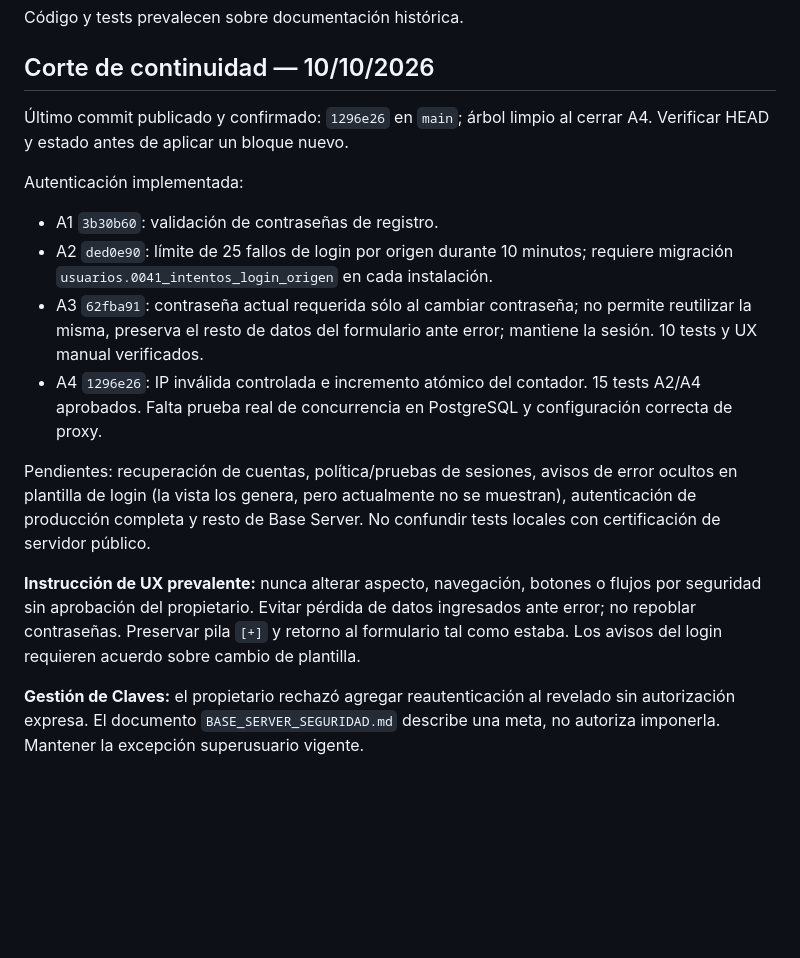
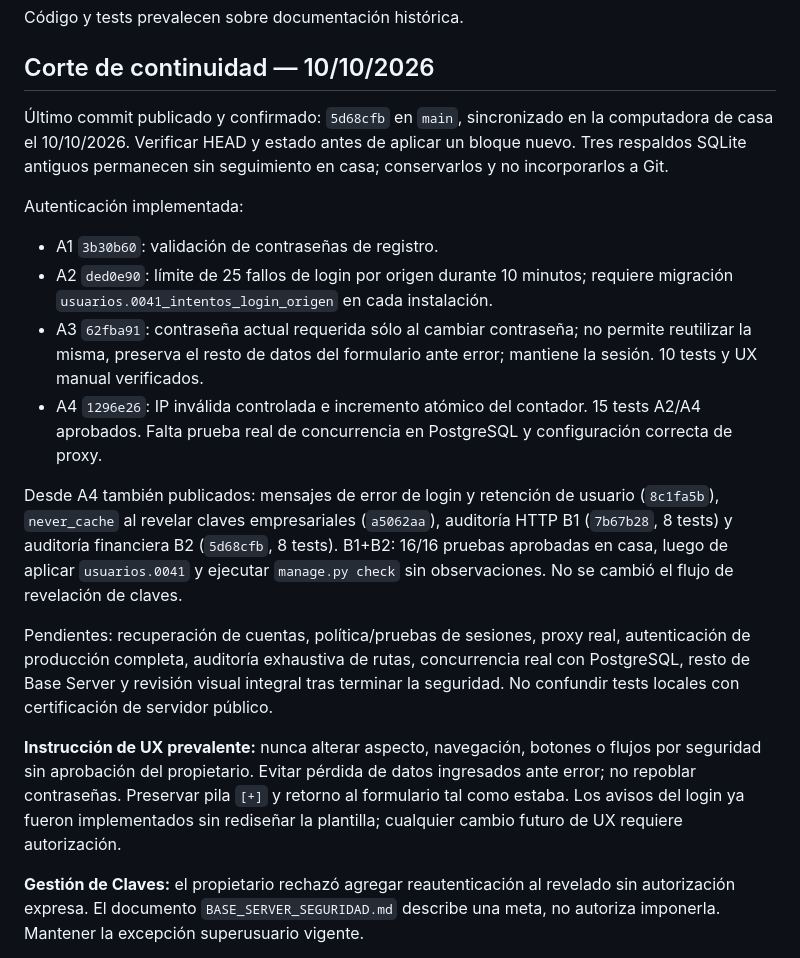
Before and after one commit to emmanueletchepare/OrdenaClick, a Markdown page: Archivos de proyecto/01_CONTINUIDAD_IA.md, the part around the change. Rendered like a GitHub page; blank space fills up the shorter version.

Commit message:
docs: actualiza continuidad y avances de Base Server

```diff
--- a/Archivos de proyecto/01_CONTINUIDAD_IA.md
+++ b/Archivos de proyecto/01_CONTINUIDAD_IA.md
@@ -18,7 +18,7 @@ Código y tests prevalecen sobre documentación histórica.
 
 ## Corte de continuidad — 10/10/2026
 
-Último commit publicado y confirmado: `1296e26` en `main`; árbol limpio al cerrar A4. Verificar HEAD y estado antes de aplicar un bloque nuevo.
+Último commit publicado y confirmado: `5d68cfb` en `main`, sincronizado en la computadora de casa el 10/10/2026. Verificar HEAD y estado antes de aplicar un bloque nuevo. Tres respaldos SQLite antiguos permanecen sin seguimiento en casa; conservarlos y no incorporarlos a Git.
 
 Autenticación implementada:
 
@@ -27,9 +27,11 @@ Autenticación implementada:
 - A3 `62fba91`: contraseña actual requerida sólo al cambiar contraseña; no permite reutilizar la misma, preserva el resto de datos del formulario ante error; mantiene la sesión. 10 tests y UX manual verificados.
 - A4 `1296e26`: IP inválida controlada e incremento atómico del contador. 15 tests A2/A4 aprobados. Falta prueba real de concurrencia en PostgreSQL y configuración correcta de proxy.
 
-Pendientes: recuperación de cuentas, política/pruebas de sesiones, avisos de error ocultos en plantilla de login (la vista los genera, pero actualmente no se muestran), autenticación de producción completa y resto de Base Server. No confundir tests locales con certificación de servidor público.
+Desde A4 también publicados: mensajes de error de login y retención de usuario (`8c1fa5b`), `never_cache` al revelar claves empresariales (`a5062aa`), auditoría HTTP B1 (`7b67b28`, 8 tests) y auditoría financiera B2 (`5d68cfb`, 8 tests). B1+B2: 16/16 pruebas aprobadas en casa, luego de aplicar `usuarios.0041` y ejecutar `manage.py check` sin observaciones. No se cambió el flujo de revelación de claves.
 
-**Instrucción de UX prevalente:** nunca alterar aspecto, navegación, botones o flujos por seguridad sin aprobación del propietario. Evitar pérdida de datos ingresados ante error; no repoblar contraseñas. Preservar pila `[+]` y retorno al formulario tal como estaba. Los avisos del login requieren acuerdo sobre cambio de plantilla.
+Pendientes: recuperación de cuentas, política/pruebas de sesiones, proxy real, autenticación de producción completa, auditoría exhaustiva de rutas, concurrencia real con PostgreSQL, resto de Base Server y revisión visual integral tras terminar la seguridad. No confundir tests locales con certificación de servidor público.
+
+**Instrucción de UX prevalente:** nunca alterar aspecto, navegación, botones o flujos por seguridad sin aprobación del propietario. Evitar pérdida de datos ingresados ante error; no repoblar contraseñas. Preservar pila `[+]` y retorno al formulario tal como estaba. Los avisos del login ya fueron implementados sin rediseñar la plantilla; cualquier cambio futuro de UX requiere autorización.
 
 **Gestión de Claves:** el propietario rechazó agregar reautenticación al revelado sin autorización expresa. El documento `BASE_SERVER_SEGURIDAD.md` describe una meta, no autoriza imponerla. Mantener la excepción superusuario vigente.
 
```
Also changed, not shown: Archivos de proyecto/00_RUMBO_Y_ESTADO.md (+3 -1 lines), Archivos de proyecto/BASE_SERVER_SEGURIDAD.md (+2 -2 lines).
